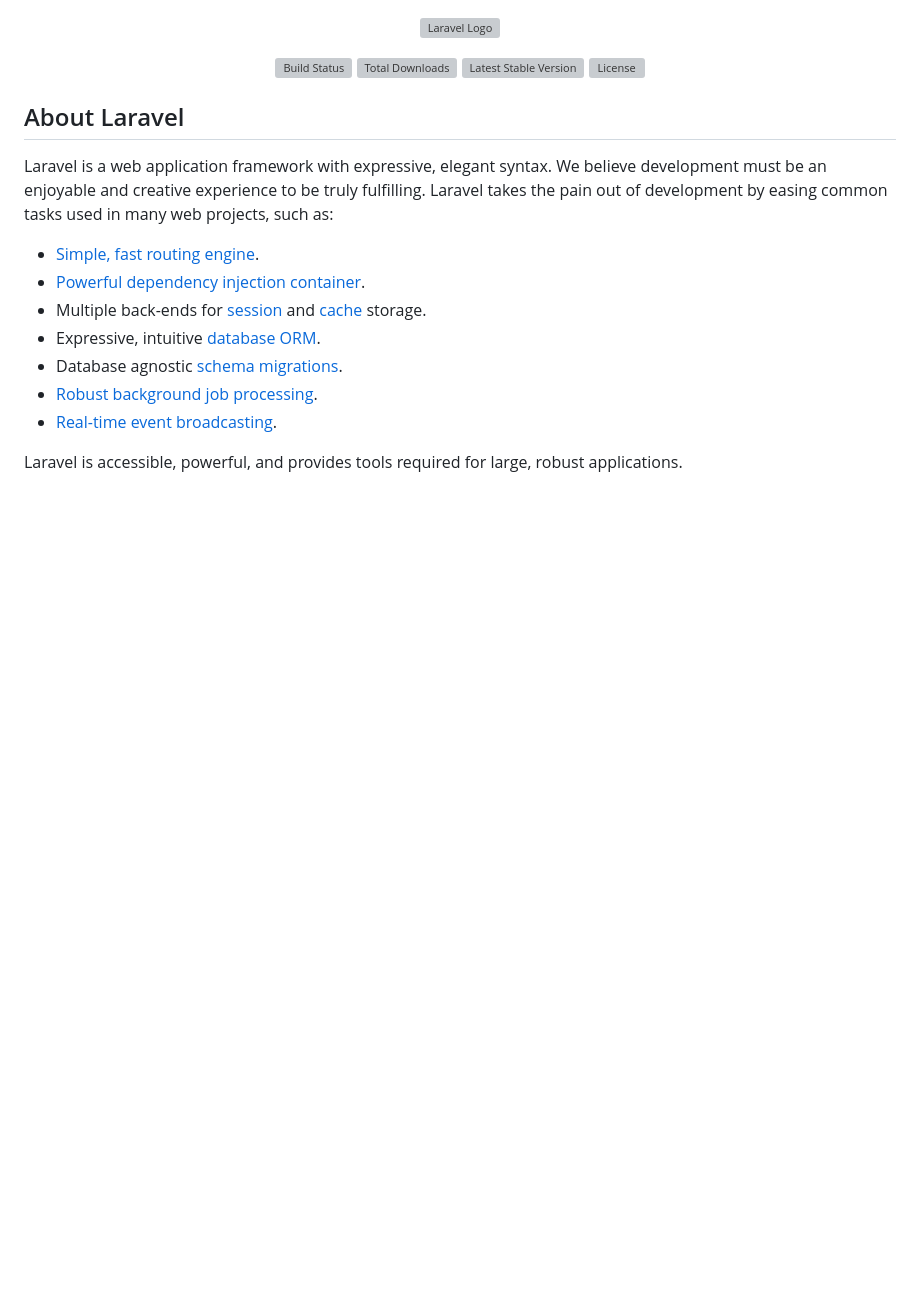
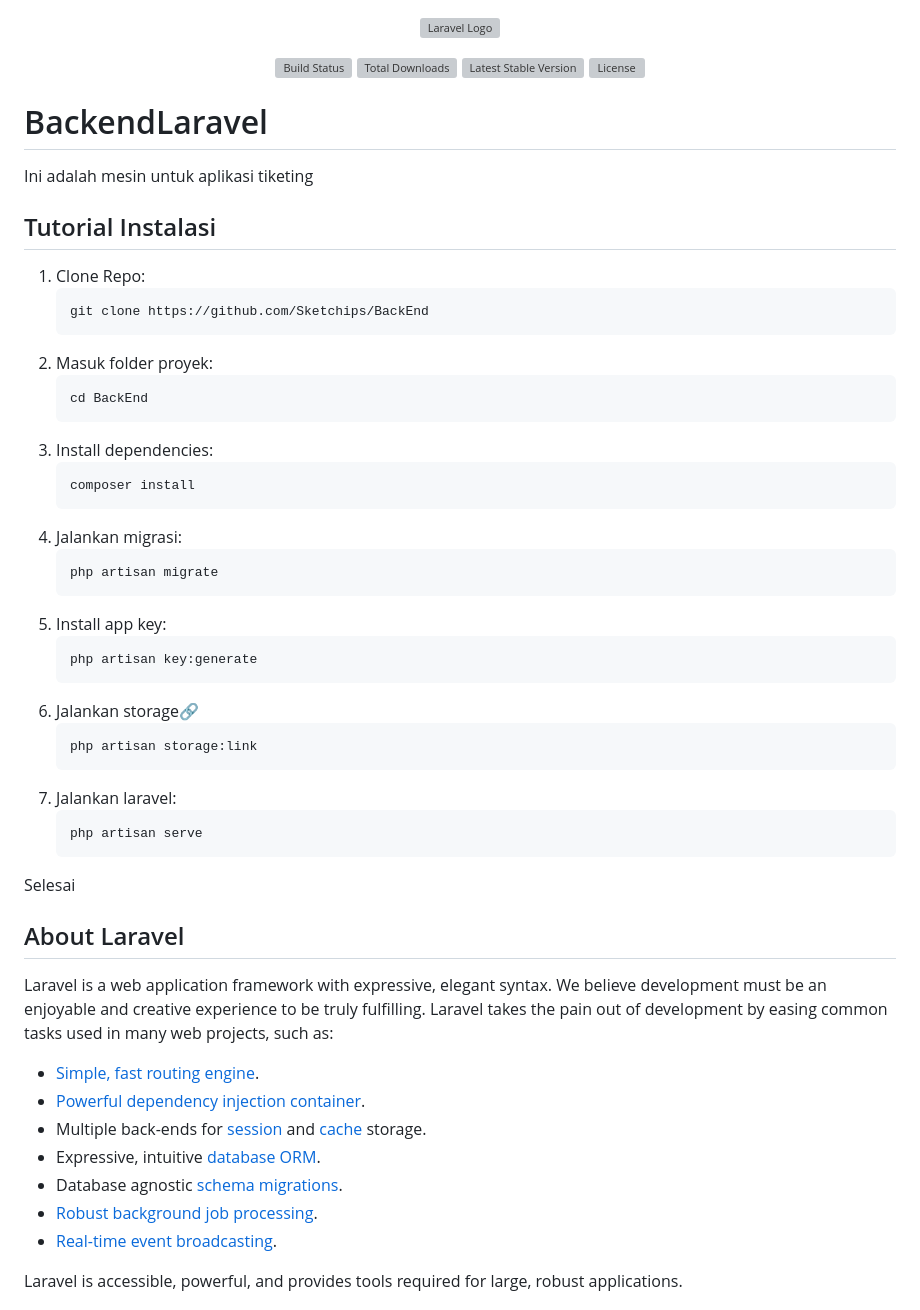
Before and after one commit to Sketchips/LaravelApi, a Markdown page: README.md, the part around the change. Drawn GitHub-style; blank space fills up the shorter version; grey boxes are pictures that could not be loaded.

````diff
--- a/README.md
+++ b/README.md
@@ -6,6 +6,42 @@
 <a href="https://packagist.org/packages/laravel/framework"><img src="https://img.shields.io/packagist/v/laravel/framework" alt="Latest Stable Version"></a>
 <a href="https://packagist.org/packages/laravel/framework"><img src="https://img.shields.io/packagist/l/laravel/framework" alt="License"></a>
 </p>
+
+# BackendLaravel
+Ini adalah mesin untuk aplikasi tiketing
+
+## Tutorial Instalasi
+1. Clone Repo:
+   ```bash
+   git clone https://github.com/Sketchips/BackEnd
+   ```
+2. Masuk folder proyek:
+   ```bash
+   cd BackEnd
+   ```
+3. Install dependencies:
+   ```bash
+   composer install
+   ```
+4. Jalankan migrasi:
+   ```bash
+   php artisan migrate
+   ```
+5. Install app key:
+   ```bash
+   php artisan key:generate
+   ```
+6. Jalankan storage:link:
+   ```bash
+   php artisan storage:link
+   ```
+7. Jalankan laravel:
+   ```bash
+   php artisan serve
+   ```
+
+Selesai
+
 
 ## About Laravel
 
````
